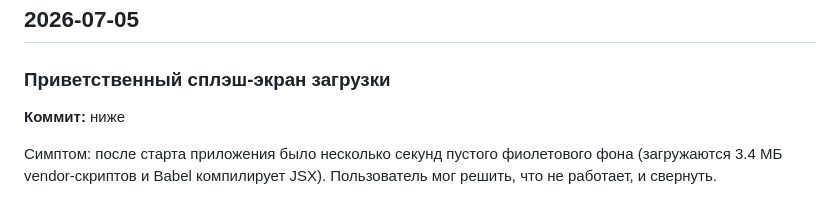
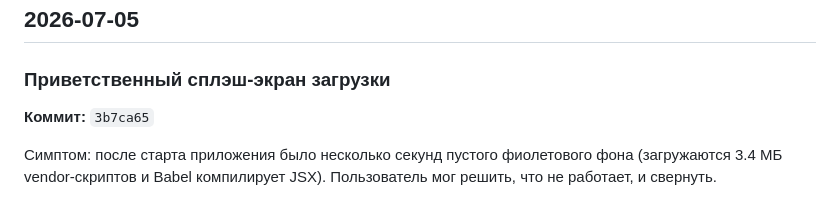
Before and after one commit to eternited/multiplication, a Markdown page: DEVLOG.md, the part around the change. Drawn GitHub-style.

Commit message:
DEVLOG: проставлен хэш 3b7ca65

```diff
--- a/DEVLOG.md
+++ b/DEVLOG.md
@@ -7,7 +7,7 @@
 ## 2026-07-05
 
 ### Приветственный сплэш-экран загрузки
-**Коммит:** ниже
+**Коммит:** `3b7ca65`
 
 Симптом: после старта приложения было несколько секунд пустого фиолетового фона (загружаются 3.4 МБ vendor-скриптов и Babel компилирует JSX). Пользователь мог решить, что не работает, и свернуть.
 
```
